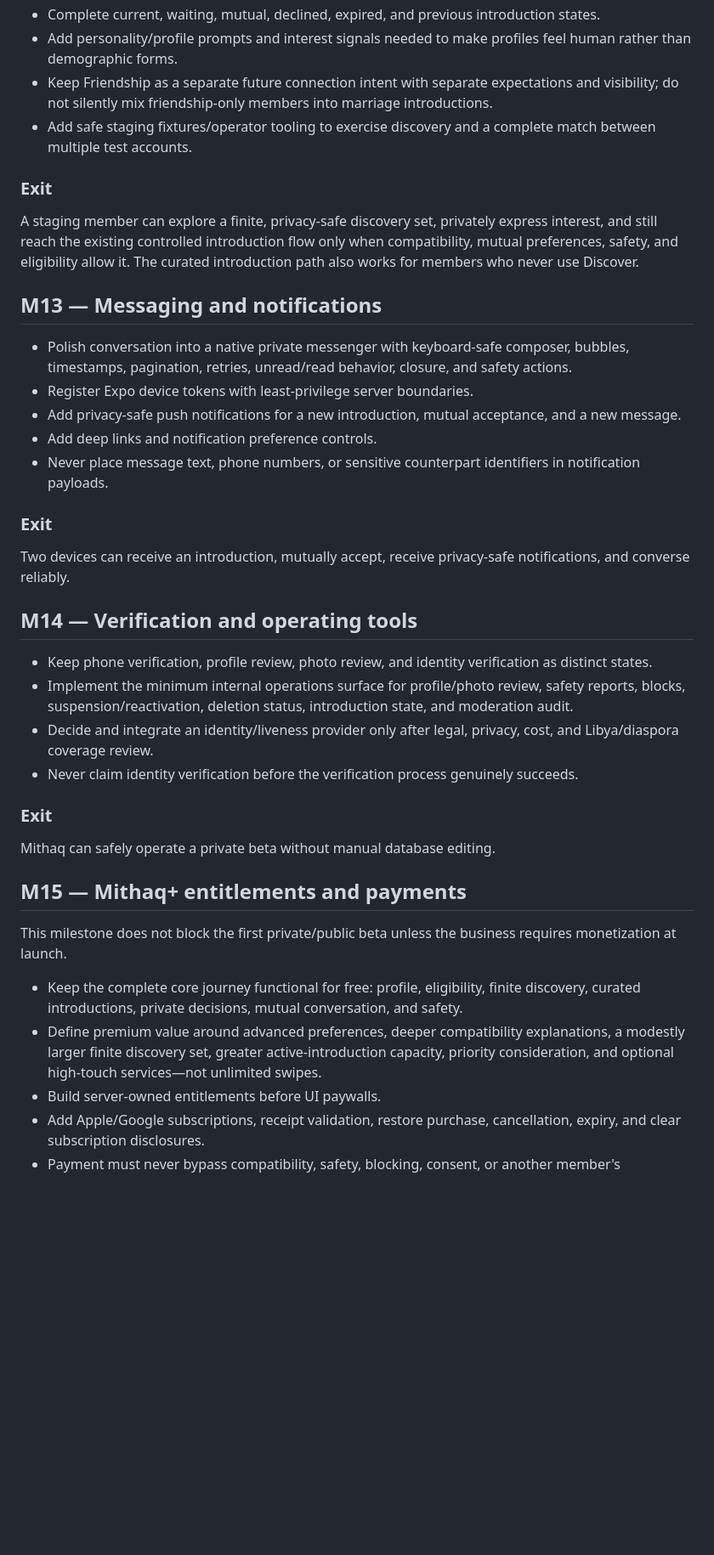
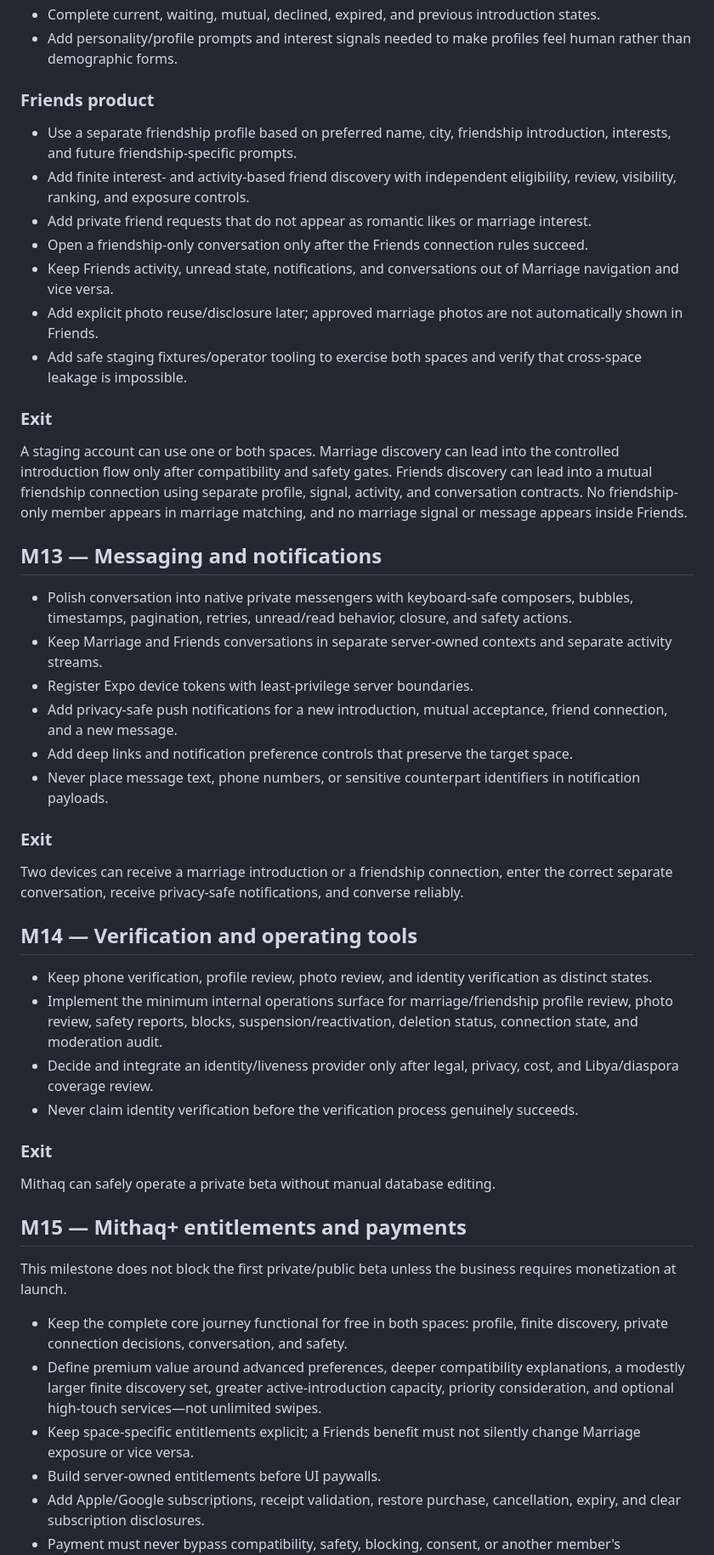
Before and after one commit to AnasGherfal/mithaq, a Markdown page: docs/milestones.md, the part around one of its changes. Shown at 85% size. Drawn GitHub-style; blank space fills up the shorter version.

Commit message:
Make Friends a separate committed M12 product space

```diff
--- a/docs/milestones.md
+++ b/docs/milestones.md
@@ -81,43 +95,61 @@ contract is in `docs/m12-discovery-and-matching.md`.
   introduction states.
 - Add personality/profile prompts and interest signals needed to make profiles
   feel human rather than demographic forms.
-- Keep Friendship as a separate future connection intent with separate
-  expectations and visibility; do not silently mix friendship-only members
-  into marriage introductions.
-- Add safe staging fixtures/operator tooling to exercise discovery and a
-  complete match between multiple test accounts.
+
+### Friends product
+
+- Use a separate friendship profile based on preferred name, city, friendship
+  introduction, interests, and future friendship-specific prompts.
+- Add finite interest- and activity-based friend discovery with independent
+  eligibility, review, visibility, ranking, and exposure controls.
+- Add private friend requests that do not appear as romantic likes or marriage
+  interest.
+- Open a friendship-only conversation only after the Friends connection rules
+  succeed.
+- Keep Friends activity, unread state, notifications, and conversations out of
+  Marriage navigation and vice versa.
+- Add explicit photo reuse/disclosure later; approved marriage photos are not
+  automatically shown in Friends.
+- Add safe staging fixtures/operator tooling to exercise both spaces and verify
+  that cross-space leakage is impossible.
 
 ### Exit
 
-A staging member can explore a finite, privacy-safe discovery set, privately
-express interest, and still reach the existing controlled introduction flow
-only when compatibility, mutual preferences, safety, and eligibility allow it.
-The curated introduction path also works for members who never use Discover.
+A staging account can use one or both spaces. Marriage discovery can lead into
+the controlled introduction flow only after compatibility and safety gates.
+Friends discovery can lead into a mutual friendship connection using separate
+profile, signal, activity, and conversation contracts. No friendship-only member
+appears in marriage matching, and no marriage signal or message appears inside
+Friends.
 
 ## M13 — Messaging and notifications
 
-- Polish conversation into a native private messenger with keyboard-safe
-  composer, bubbles, timestamps, pagination, retries, unread/read behavior,
+- Polish conversation into native private messengers with keyboard-safe
+  composers, bubbles, timestamps, pagination, retries, unread/read behavior,
   closure, and safety actions.
+- Keep Marriage and Friends conversations in separate server-owned contexts and
+  separate activity streams.
 - Register Expo device tokens with least-privilege server boundaries.
 - Add privacy-safe push notifications for a new introduction, mutual acceptance,
-  and a new message.
-- Add deep links and notification preference controls.
+  friend connection, and a new message.
+- Add deep links and notification preference controls that preserve the target
+  space.
 - Never place message text, phone numbers, or sensitive counterpart identifiers
   in notification payloads.
 
 ### Exit
 
-Two devices can receive an introduction, mutually accept, receive privacy-safe
-notifications, and converse reliably.
+Two devices can receive a marriage introduction or a friendship connection,
+enter the correct separate conversation, receive privacy-safe notifications,
+and converse reliably.
 
 ## M14 — Verification and operating tools
 
 - Keep phone verification, profile review, photo review, and identity
   verification as distinct states.
-- Implement the minimum internal operations surface for profile/photo review,
-  safety reports, blocks, suspension/reactivation, deletion status,
-  introduction state, and moderation audit.
+- Implement the minimum internal operations surface for marriage/friendship
+  profile review, photo review, safety reports, blocks, suspension/reactivation,
+  deletion status, connection state, and moderation audit.
 - Decide and integrate an identity/liveness provider only after legal, privacy,
   cost, and Libya/diaspora coverage review.
 - Never claim identity verification before the verification process genuinely
@@ -132,13 +164,14 @@ Mithaq can safely operate a private beta without manual database editing.
 This milestone does not block the first private/public beta unless the business
 requires monetization at launch.
 
-- Keep the complete core journey functional for free: profile, eligibility,
-  finite discovery, curated introductions, private decisions, mutual
-  conversation, and safety.
+- Keep the complete core journey functional for free in both spaces: profile,
+  finite discovery, private connection decisions, conversation, and safety.
 - Define premium value around advanced preferences, deeper compatibility
   explanations, a modestly larger finite discovery set, greater
   active-introduction capacity, priority consideration, and optional high-touch
   services—not unlimited swipes.
+- Keep space-specific entitlements explicit; a Friends benefit must not silently
+  change Marriage exposure or vice versa.
 - Build server-owned entitlements before UI paywalls.
 - Add Apple/Google subscriptions, receipt validation, restore purchase,
   cancellation, expiry, and clear subscription disclosures.
```
Also changed, not shown: other parts of docs/milestones.md (+25 -11 lines).
